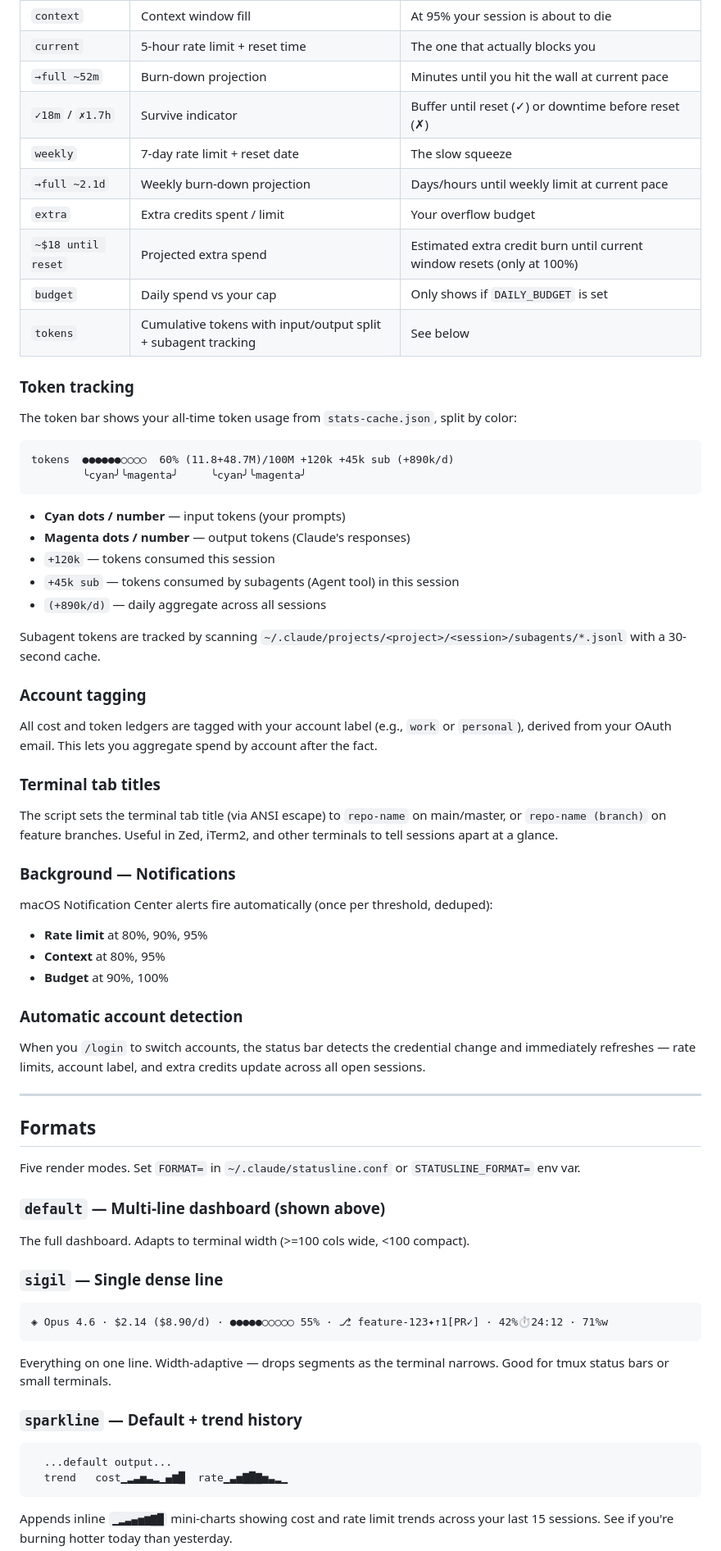
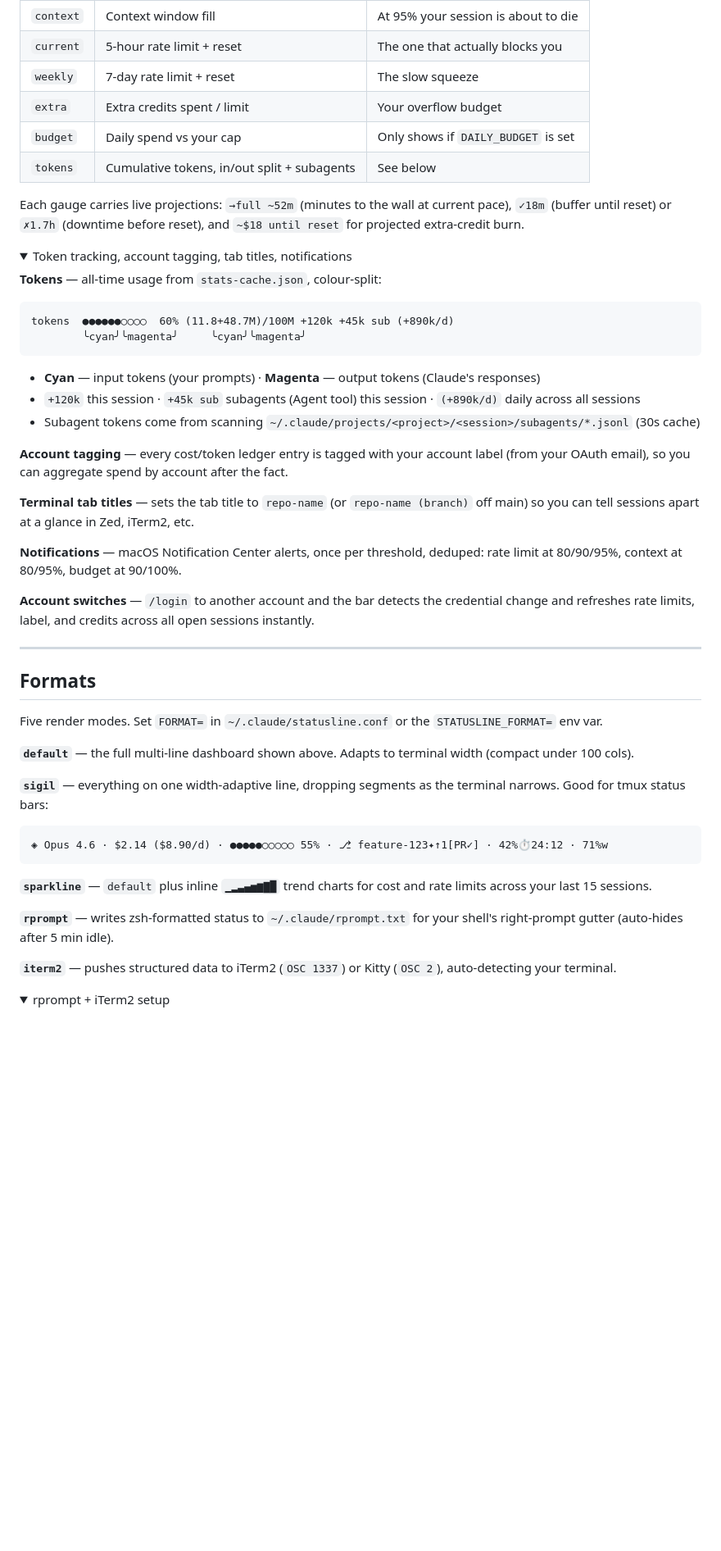
Before and after one commit to AndrewTKent/claude-statusline, a Markdown page: README.md, the part around one of its changes. Shown at 82% size. Drawn GitHub-style; folded sections open; blank space fills up the shorter version.

````diff
--- a/README.md
+++ b/README.md
@@ -126,74 +92,54 @@ Opus 4.6 │ work │ my-project (feature-123*↑1)[PR✓] │ $2.14 ($8.90/d) @
 | `context` | Context window fill | At 95% your session is about to die |
-| `current` | 5-hour rate limit + reset time | The one that actually blocks you |
-| `→full ~52m` | Burn-down projection | Minutes until you hit the wall at current pace |
-| `✓18m` / `✗1.7h` | Survive indicator | Buffer until reset (✓) or downtime before reset (✗) |
-| `weekly` | 7-day rate limit + reset date | The slow squeeze |
-| `→full ~2.1d` | Weekly burn-down projection | Days/hours until weekly limit at current pace |
+| `current` | 5-hour rate limit + reset | The one that actually blocks you |
+| `weekly` | 7-day rate limit + reset | The slow squeeze |
 | `extra` | Extra credits spent / limit | Your overflow budget |
-| `~$18 until reset` | Projected extra spend | Estimated extra credit burn until current window resets (only at 100%) |
 | `budget` | Daily spend vs your cap | Only shows if `DAILY_BUDGET` is set |
-| `tokens` | Cumulative tokens with input/output split + subagent tracking | See below |
+| `tokens` | Cumulative tokens, in/out split + subagents | See below |
 
-### Token tracking
+Each gauge carries live projections: `→full ~52m` (minutes to the wall at current pace), `✓18m` (buffer until reset) or `✗1.7h` (downtime before reset), and `~$18 until reset` for projected extra-credit burn.
 
-The token bar shows your all-time token usage from `stats-cache.json`, split by color:
+<details>
+<summary>Token tracking, account tagging, tab titles, notifications</summary>
+
+**Tokens** — all-time usage from `stats-cache.json`, colour-split:
 
 ```
 tokens  ●●●●●●○○○○  60% (11.8+48.7M)/100M +120k +45k sub (+890k/d)
         ╰cyan╯╰magenta╯     ╰cyan╯╰magenta╯
 ```
 
-- **Cyan dots / number** — input tokens (your prompts)
-- **Magenta dots / number** — output tokens (Claude's responses)
-- `+120k` — tokens consumed this session
-- `+45k sub` — tokens consumed by subagents (Agent tool) in this session
-- `(+890k/d)` — daily aggregate across all sessions
+- **Cyan** — input tokens (your prompts) &middot; **Magenta** — output tokens (Claude's responses)
+- `+120k` this session &middot; `+45k sub` subagents (Agent tool) this session &middot; `(+890k/d)` daily across all sessions
+- Subagent tokens come from scanning `~/.claude/projects/<project>/<session>/subagents/*.jsonl` (30s cache)
 
-Subagent tokens are tracked by scanning `~/.claude/projects/<project>/<session>/subagents/*.jsonl` with a 30-second cache.
+**Account tagging** — every cost/token ledger entry is tagged with your account label (from your OAuth email), so you can aggregate spend by account after the fact.
 
-### Account tagging
+**Terminal tab titles** — sets the tab title to `repo-name` (or `repo-name (branch)` off main) so you can tell sessions apart at a glance in Zed, iTerm2, etc.
 
-All cost and token ledgers are tagged with your account label (e.g., `work` or `personal`), derived from your OAuth email. This lets you aggregate spend by account after the fact.
+**Notifications** — macOS Notification Center alerts, once per threshold, deduped: rate limit at 80/90/95%, context at 80/95%, budget at 90/100%.
 
-### Terminal tab titles
-
-The script sets the terminal tab title (via ANSI escape) to `repo-name` on main/master, or `repo-name (branch)` on feature branches. Useful in Zed, iTerm2, and other terminals to tell sessions apart at a glance.
-
-### Background — Notifications
-
-macOS Notification Center alerts fire automatically (once per threshold, deduped):
-- **Rate limit** at 80%, 90%, 95%
-- **Context** at 80%, 95%
-- **Budget** at 90%, 100%
-
-### Automatic account detection
-
-When you `/login` to switch accounts, the status bar detects the credential change and immediately refreshes — rate limits, account label, and extra credits update across all open sessions.
+**Account switches** — `/login` to another account and the bar detects the credential change and refreshes rate limits, label, and credits across all open sessions instantly.
+</details>
 
 ---
 
 ## Formats
 
-Five render modes. Set `FORMAT=` in `~/.claude/statusline.conf` or `STATUSLINE_FORMAT=` env var.
+Five render modes. Set `FORMAT=` in `~/.claude/statusline.conf` or the `STATUSLINE_FORMAT=` env var.
 
-### `default` — Multi-line dashboard (shown above)
+**`default`** — the full multi-line dashboard shown above. Adapts to terminal width (compact under 100 cols).
 
-The full dashboard. Adapts to terminal width (>=100 cols wide, <100 compact).
-
-### `sigil` — Single dense line
-
+**`sigil`** — everything on one width-adaptive line, dropping segments as the terminal narrows. Good for tmux status bars:
 ```
 ◈ Opus 4.6 · $2.14 ($8.90/d) · ●●●●●○○○○○ 55% · ⎇ feature-123✦↑1[PR✓] · 42%⏱24:12 · 71%w
 ```
 
-Everything on one line. Width-adaptive — drops segments as the terminal narrows. Good for tmux status bars or small terminals.
+**`sparkline`** — `default` plus inline `▁▂▃▄▅▆▇█` trend charts for cost and rate limits across your last 15 sessions.
 
-### `sparkline` — Default + trend history
+**`rprompt`** — writes zsh-formatted status to `~/.claude/rprompt.txt` for your shell's right-prompt gutter (auto-hides after 5 min idle).
 
-```
-  ...default output...
-  trend   cost▁▂▃▅▃▂▁▄▆█  rate▁▃▅▇█▇▅▃▂▁
-```
+**`iterm2`** — pushes structured data to iTerm2 (`OSC 1337`) or Kitty (`OSC 2`), auto-detecting your terminal.
 
-Appends inline `▁▂▃▄▅▆▇█` mini-charts showing cost and rate limit trends across your last 15 sessions. See if you're burning hotter today than yesterday.
+<details>
+<summary>rprompt + iTerm2 setup</summary>
 
````
Also changed, not shown: other parts of README.md (+94 -167 lines).
